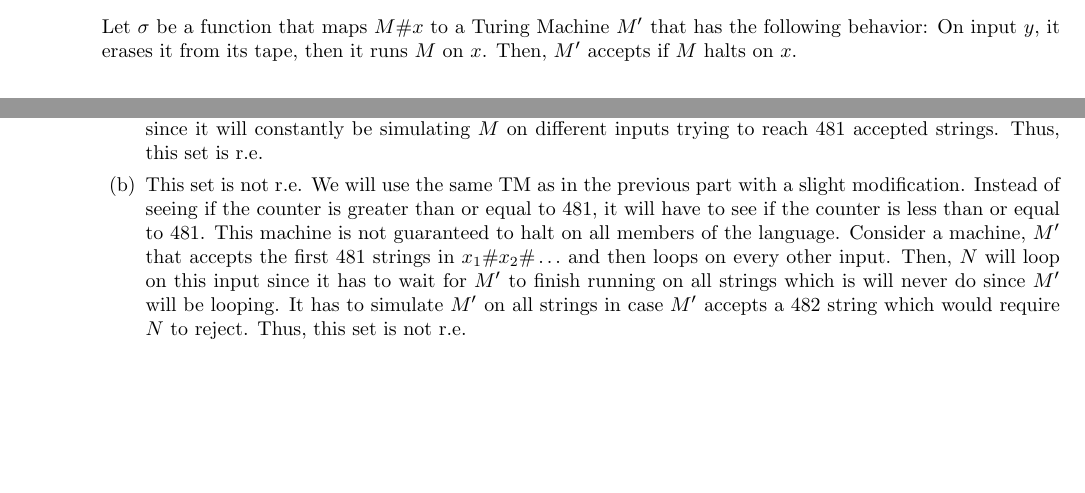
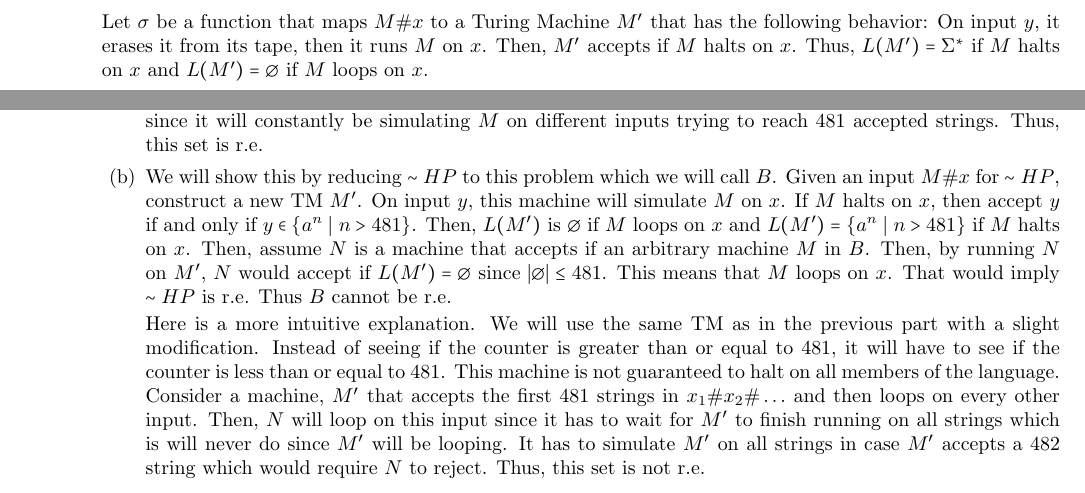
Before and after one commit to LukeMeszar/CSCI_3434, a LaTeX problem sheet (Homework4.tex): two parts of pages 2 and 4 of 4 before the commit and two parts of pages 3 and 4 of 4 after it, joined at a grey line, cut so that both start at the same text, the shorter picture padded with empty space. Compiled offline with pdfLaTeX.

Commit message:
Finished HW4

```diff
--- a/Homework4.tex
+++ b/Homework4.tex
@@ -187,7 +187,7 @@
 	\begin{proof}
 		Denote the problem above as $B$. We will prove $B$ is undecidable by reducing $HP$ to $B$. Assume that $N$ is a TM that decides $B$. We can say that
 		\[L(N) = \{M\#x\#q \setst M \text{ reaches state } q \text{ on input } x\}.\]
-		Let $\sigma$ be a function that maps $M\#x$ to a Turing Machine $M'$ that has the following behavior: On input $y$, it erases it from its tape, then it runs $M$ on $x$. Then, $M'$ accepts if $M$ halts on $x$.
+		Let $\sigma$ be a function that maps $M\#x$ to a Turing Machine $M'$ that has the following behavior: On input $y$, it erases it from its tape, then it runs $M$ on $x$. Then, $M'$ accepts if $M$ halts on $x$. Thus, $L(M') = \Sigma^*$ if $M$ halts on $x$ and $L(M') = \es$ if $M$ loops on $x$.
 
 		Then, we can use our machine $N$ on the input $M'\#y\#a$. If $N$ accepts, that means that $M'$ reached state $a$ on input $y$ which means that $M$ halted on $x$. If $N$ rejects, that means that $M'$ never reached the accept state on input $y$ which means that $M$ did not halt on $x$. Thus, $N$ can not be decidable since it could be used to solve the Halting Problem if it were.
 	\end{proof}
@@ -225,7 +225,10 @@
 		\leavevmode
 		\begin{enumerate}
 			\item This set is r.e. We will construct a TM $N$ in the following manner. $N$ will be a Universal Turing Machine which takes in input $M\#x_1\#x_2\#\ldots$. It will take in a TM $M$ and all strings in the input alphabet of $M$ properly encoded. Then, $N$ will simulate $M$ on all the inputs using timesharing. Every time $M$ accepts $x_1$ the machine adds a counter to the beginning of the tape. Then, the machine checks if the counter is equal to 481 which can easily be done with a 482 state DFA. If  the counter is equal to 418, then we know that $L(M)$ contains at least 481 elements. Then, the machine can stop simulating $M$ and accept. If a machine has a language with at least 481 elements, then it will always halt. Otherwise, it is not guaranteed to halt since it will constantly be simulating $M$ on different inputs trying to reach 481 accepted strings. Thus, this set is r.e.
-			\item This set is not r.e. We will use the same TM as in the previous part with a slight modification. Instead of seeing if the counter is greater than or equal to 481, it will have to see if the counter is less than or equal to 481. This machine is not guaranteed to halt on all members of the language. Consider a machine, $M'$ that accepts the first 481 strings in $x_1\#x_2\#\ldots$ and then loops on every other input. Then, $N$ will loop on this input since it has to wait for $M'$ to finish running on all strings which is will never do since $M'$ will be looping. It has to simulate $M'$ on all strings in case $M'$ accepts a 482 string which would require $N$ to reject. Thus, this set is not r.e.
+			\item
+			We will show this by reducing $\sim HP$ to this problem which we will call $B$. Given an input $M\#x$ for $\sim HP$, construct a new TM $M'$. On input $y$, this machine will simulate $M$ on $x$. If $M$ halts on $x$, then accept $y$ \ifff $y \in \{a^n \setst n > 481\}$. Then, $L(M')$ is $\es$ if $M$ loops on $x$ and $L(M') = \{a^n \setst n > 481\}$ if $M$ halts on $x$. Then, assume $N$ is a machine that accepts if an arbitrary machine $M$ in $B$. Then, by running $N$ on $M'$, $N$ would accept if $L(M') = \es$  since $|\es| \leq 481$. This means that $M$ loops on $x$. That would imply $\sim HP$ is r.e. Thus $B$ cannot be r.e.
+
+			 Here is a more intuitive explanation. We will use the same TM as in the previous part with a slight modification. Instead of seeing if the counter is greater than or equal to 481, it will have to see if the counter is less than or equal to 481. This machine is not guaranteed to halt on all members of the language. Consider a machine, $M'$ that accepts the first 481 strings in $x_1\#x_2\#\ldots$ and then loops on every other input. Then, $N$ will loop on this input since it has to wait for $M'$ to finish running on all strings which is will never do since $M'$ will be looping. It has to simulate $M'$ on all strings in case $M'$ accepts a 482 string which would require $N$ to reject. Thus, this set is not r.e.
 		\end{enumerate}
 	\end{proof}
 \end{enumerate}
```
Also changed, not shown: Homework4.tex (2 more changed lines).
